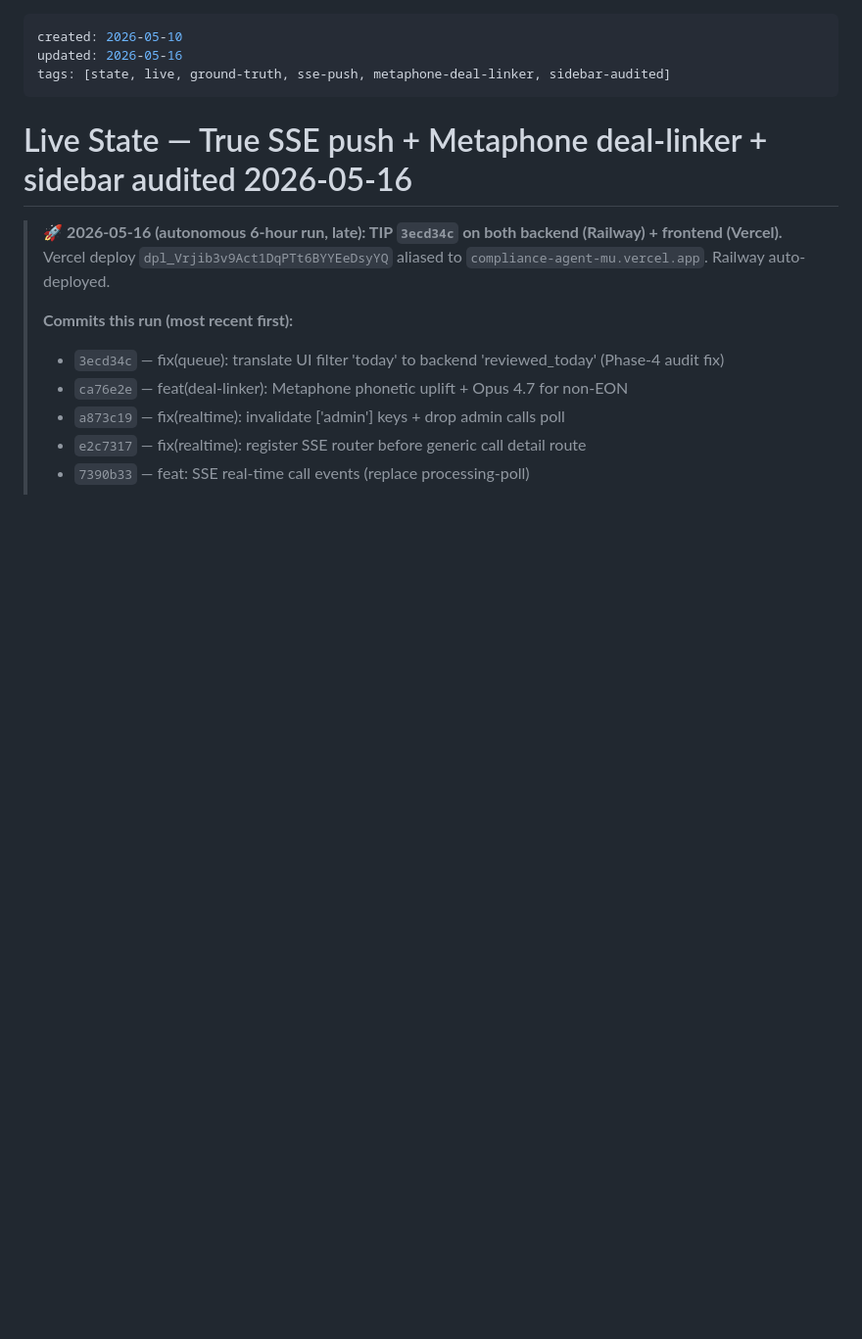
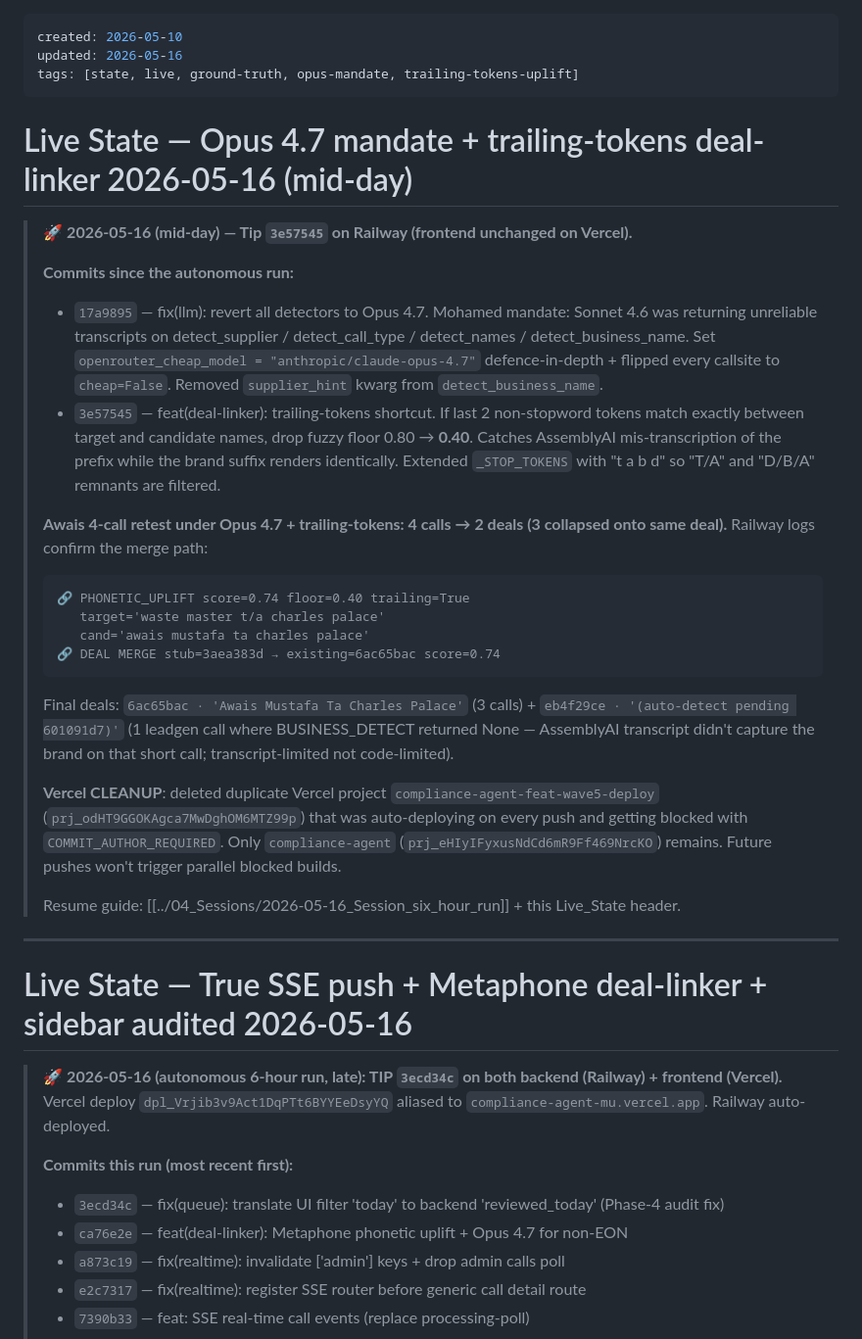
Before and after one commit to kingusa1/compliance-agent, a Markdown page: BRAIN/05_State/Live_State.md, the part around the change. Shown at 98% size. Drawn GitHub-style; blank space fills up the shorter version.

Commit message:
docs(brain): Opus 4.7 mandate + trailing-tokens uplift + Vercel cleanup
Live_State header: tip 898581a on Railway. Awais 4-call retest =
4 calls -> 2 deals (3 collapsed onto same deal via PHONETIC_UPLIFT
trailing=True floor=0.40). Logs confirmed the merge path.

INDEX 'Read FIRST' bumped to Live_State (since it captures both the
Opus mandate and the trailing-tokens uplift).

````diff
--- a/BRAIN/05_State/Live_State.md
+++ b/BRAIN/05_State/Live_State.md
@@ -1,7 +1,31 @@
 ---
 created: 2026-05-10
 updated: 2026-05-16
-tags: [state, live, ground-truth, sse-push, metaphone-deal-linker, sidebar-audited]
+tags: [state, live, ground-truth, opus-mandate, trailing-tokens-uplift]
+---
+
+# Live State — Opus 4.7 mandate + trailing-tokens deal-linker 2026-05-16 (mid-day)
+
+> 🚀 **2026-05-16 (mid-day) — Tip `3e57545` on Railway (frontend unchanged on Vercel).**
+>
+> **Commits since the autonomous run:**
+> - `17a9895` — fix(llm): revert all detectors to Opus 4.7. Mohamed mandate: Sonnet 4.6 was returning unreliable transcripts on detect_supplier / detect_call_type / detect_names / detect_business_name. Set `openrouter_cheap_model = "anthropic/claude-opus-4.7"` defence-in-depth + flipped every callsite to `cheap=False`. Removed `supplier_hint` kwarg from `detect_business_name`.
+> - `3e57545` — feat(deal-linker): trailing-tokens shortcut. If last 2 non-stopword tokens match exactly between target and candidate names, drop fuzzy floor 0.80 → **0.40**. Catches AssemblyAI mis-transcription of the prefix while the brand suffix renders identically. Extended `_STOP_TOKENS` with "t a b d" so "T/A" and "D/B/A" remnants are filtered.
+>
+> **Awais 4-call retest under Opus 4.7 + trailing-tokens: 4 calls → 2 deals (3 collapsed onto same deal).**
+> Railway logs confirm the merge path:
+> ```
+> 🔗 PHONETIC_UPLIFT score=0.74 floor=0.40 trailing=True
+>    target='waste master t/a charles palace'
+>    cand='awais mustafa ta charles palace'
+> 🔗 DEAL MERGE stub=3aea383d → existing=6ac65bac score=0.74
+> ```
+> Final deals: `6ac65bac · 'Awais Mustafa Ta Charles Palace'` (3 calls) + `eb4f29ce · '(auto-detect pending 601091d7)'` (1 leadgen call where BUSINESS_DETECT returned None — AssemblyAI transcript didn't capture the brand on that short call; transcript-limited not code-limited).
+>
+> **Vercel CLEANUP**: deleted duplicate Vercel project `compliance-agent-feat-wave5-deploy` (`prj_odHT9GGOKAgca7MwDghOM6MTZ99p`) that was auto-deploying on every push and getting blocked with `COMMIT_AUTHOR_REQUIRED`. Only `compliance-agent` (`prj_eHIyIFyxusNdCd6mR9Ff469NrcKO`) remains. Future pushes won't trigger parallel blocked builds.
+>
+> Resume guide: [[../04_Sessions/2026-05-16_Session_six_hour_run]] + this Live_State header.
+
 ---
 
 # Live State — True SSE push + Metaphone deal-linker + sidebar audited 2026-05-16
````
Also changed, not shown: BRAIN/00_INDEX.md (+4 -2 lines).
